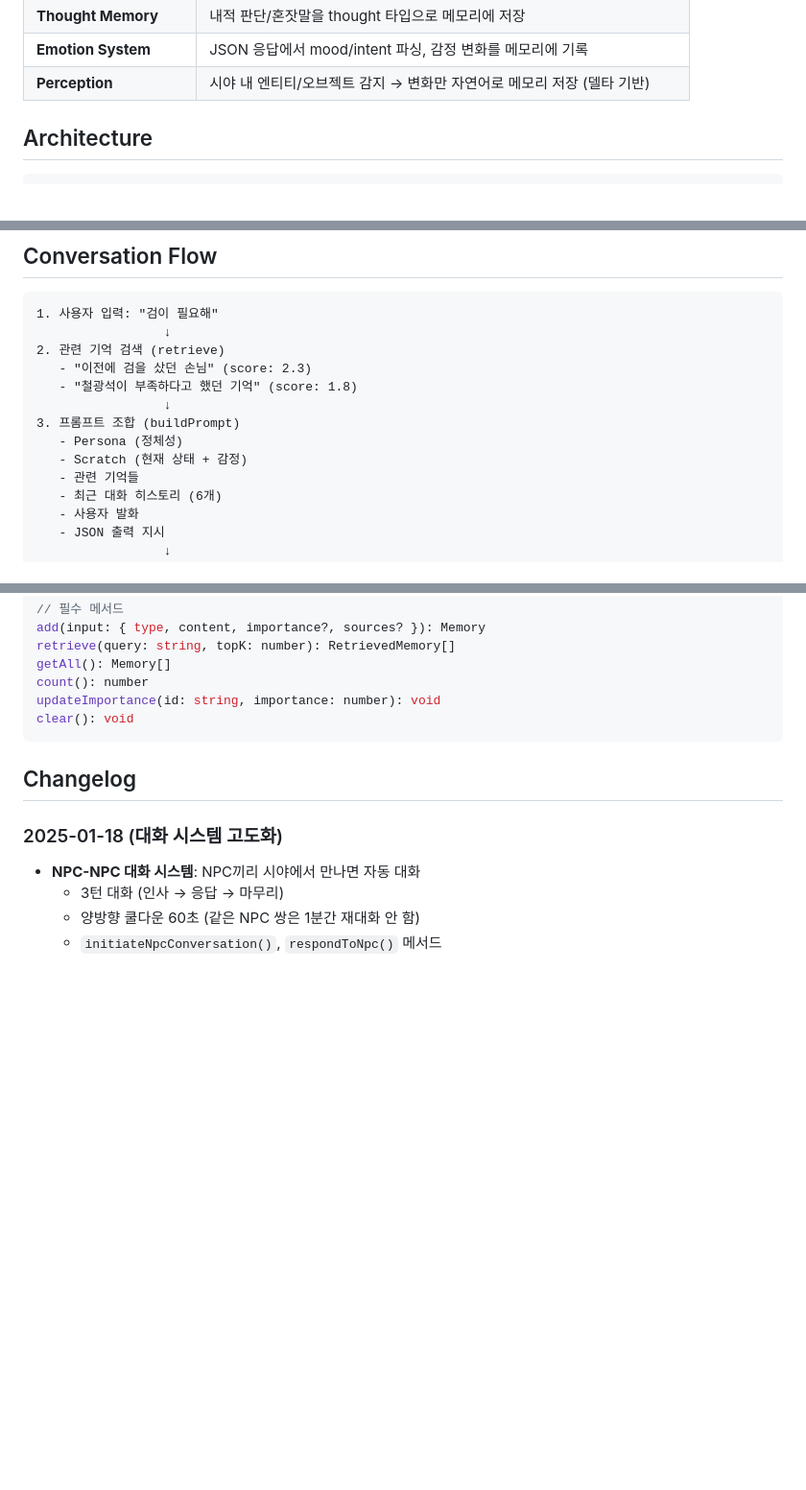
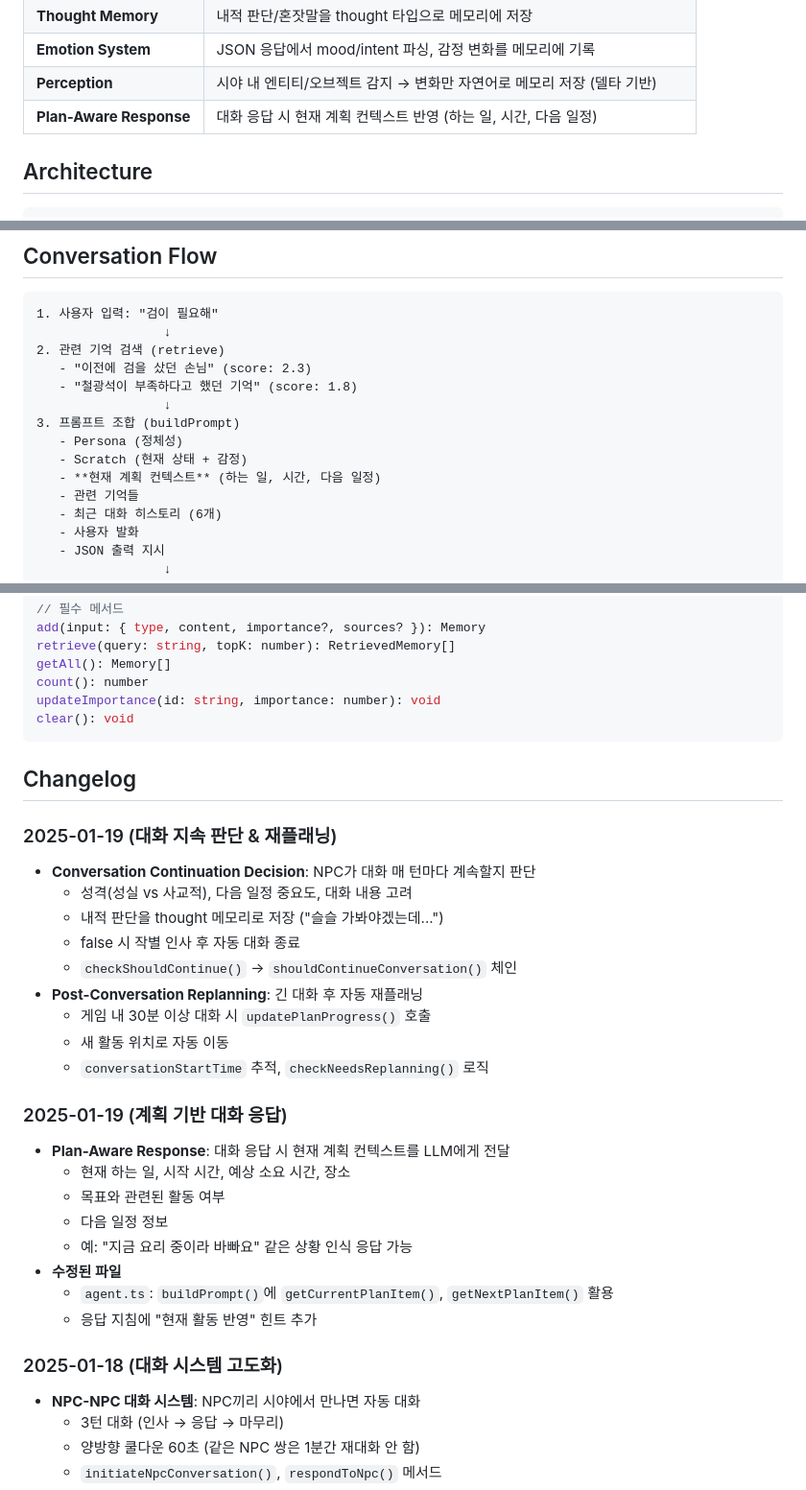
Before and after one commit to UeberUeber/ai-npc-agent-gemini, a Markdown page: README.md, 3 parts joined by grey strips. Shown at 96% size. GitHub-like rendering; blank space fills up the shorter version.

Commit message:
docs: Add changelog for conversation continuation & replanning
Co-Authored-By: Claude Opus 4.5 <noreply@anthropic.com>

```diff
--- a/README.md
+++ b/README.md
@@ -32,6 +32,7 @@ npm run dev
 | **Thought Memory** | 내적 판단/혼잣말을 thought 타입으로 메모리에 저장 |
 | **Emotion System** | JSON 응답에서 mood/intent 파싱, 감정 변화를 메모리에 기록 |
 | **Perception** | 시야 내 엔티티/오브젝트 감지 → 변화만 자연어로 메모리 저장 (델타 기반) |
+| **Plan-Aware Response** | 대화 응답 시 현재 계획 컨텍스트 반영 (하는 일, 시간, 다음 일정) |
 
 ## Architecture
 
@@ -573,6 +574,7 @@ if (this.scratch.currentMood === 'angry') return false;  // 화난 상태
 3. 프롬프트 조합 (buildPrompt)
    - Persona (정체성)
    - Scratch (현재 상태 + 감정)
+   - **현재 계획 컨텍스트** (하는 일, 시간, 다음 일정)
    - 관련 기억들
    - 최근 대화 히스토리 (6개)
    - 사용자 발화
@@ -783,6 +785,27 @@ clear(): void
 
 ## Changelog
 
+### 2025-01-19 (대화 지속 판단 & 재플래닝)
+- **Conversation Continuation Decision**: NPC가 대화 매 턴마다 계속할지 판단
+  - 성격(성실 vs 사교적), 다음 일정 중요도, 대화 내용 고려
+  - 내적 판단을 thought 메모리로 저장 ("슬슬 가봐야겠는데...")
+  - false 시 작별 인사 후 자동 대화 종료
+  - `checkShouldContinue()` → `shouldContinueConversation()` 체인
+- **Post-Conversation Replanning**: 긴 대화 후 자동 재플래닝
+  - 게임 내 30분 이상 대화 시 `updatePlanProgress()` 호출
+  - 새 활동 위치로 자동 이동
+  - `conversationStartTime` 추적, `checkNeedsReplanning()` 로직
+
+### 2025-01-19 (계획 기반 대화 응답)
+- **Plan-Aware Response**: 대화 응답 시 현재 계획 컨텍스트를 LLM에게 전달
+  - 현재 하는 일, 시작 시간, 예상 소요 시간, 장소
+  - 목표와 관련된 활동 여부
+  - 다음 일정 정보
+  - 예: "지금 요리 중이라 바빠요" 같은 상황 인식 응답 가능
+- **수정된 파일**
+  - `agent.ts`: `buildPrompt()`에 `getCurrentPlanItem()`, `getNextPlanItem()` 활용
+  - 응답 지침에 "현재 활동 반영" 힌트 추가
+
 ### 2025-01-18 (대화 시스템 고도화)
 - **NPC-NPC 대화 시스템**: NPC끼리 시야에서 만나면 자동 대화
   - 3턴 대화 (인사 → 응답 → 마무리)
```
